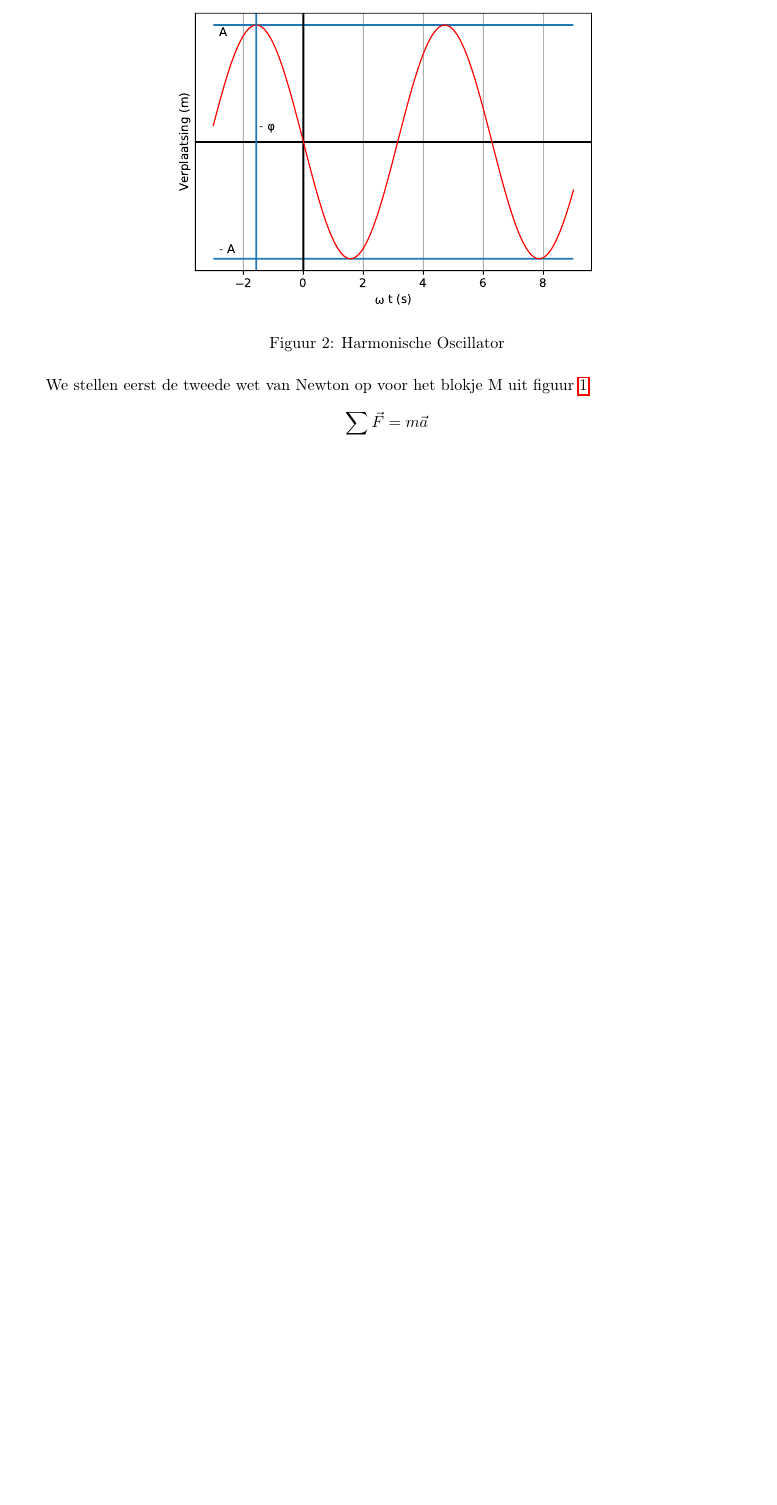
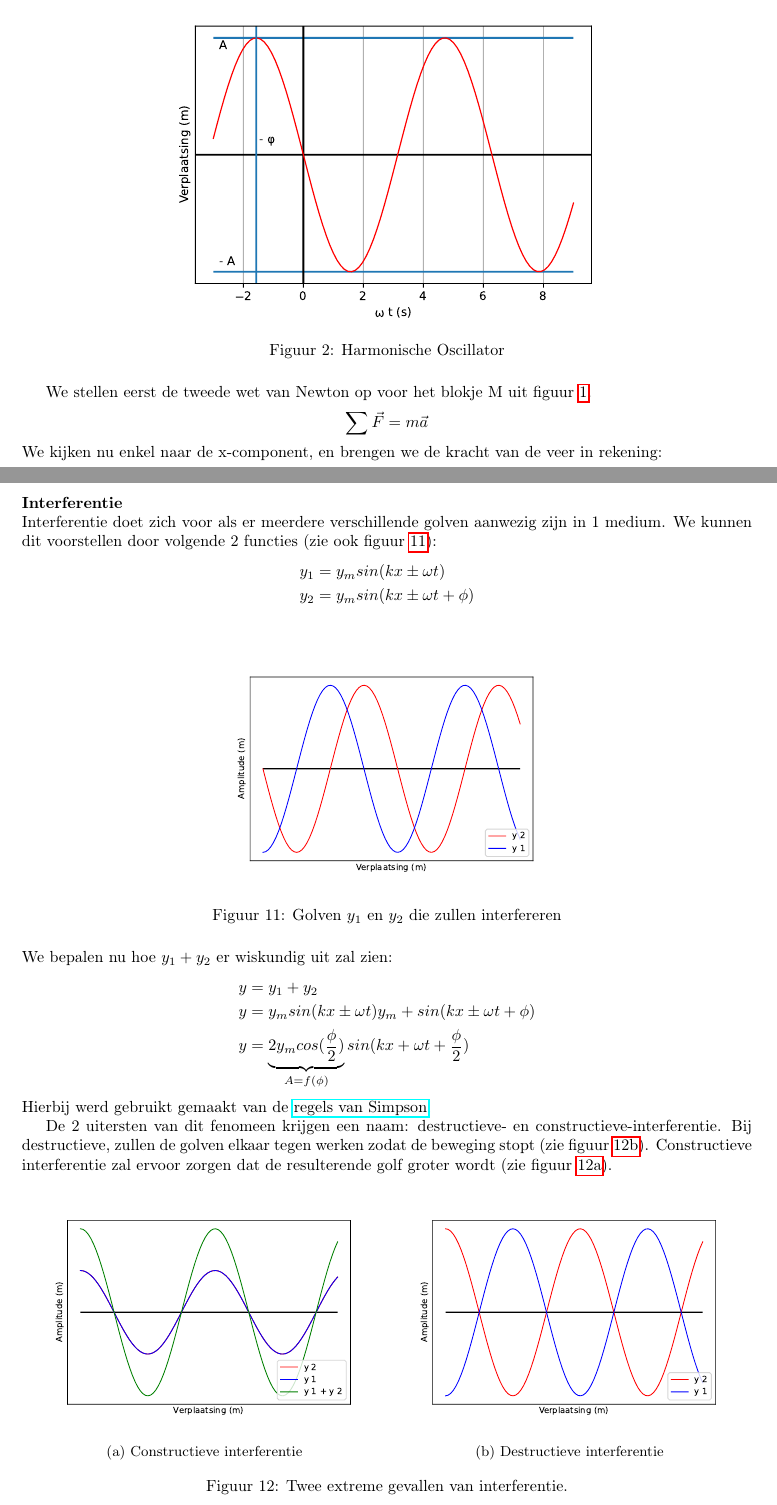
Before and after one commit to debber1/Afleidingen_TG, a LaTeX document (Samenvatting/Afleidingen.tex): part of page 1 of 12 before the commit and two parts of pages 1 and 13 of 13 after it, the two joined at a grey line, cut so that both start at the same text, the shorter picture padded with empty space. The pictures show the PDF file Samenvatting/Afleidingen.pdf that the author committed with the source.

Commit message:
Interferentie

```diff
--- a/Samenvatting/Afleidingen.tex
+++ b/Samenvatting/Afleidingen.tex
@@ -403,4 +404,44 @@ We gebruiken de lineariteit van de afgeleide:
 \begin{equation*}
 	\frac{\partial^2 y_1(x,t)}{\partial t^2} +\frac{\partial^2 y_2(x,t)}{\partial t^2}  = v^2(\frac{\partial^2 y_1(x,t)}{\partial x^2}+\frac{\partial^2 y_2(x,t)}{\partial x^2})
 \end{equation*}
+\newpage
+\section{Afleiding 10}
+\textbf{Interferentie}\\
+Interferentie doet zich voor als er meerdere verschillende golven aanwezig zijn in 1 medium. We kunnen dit voorstellen door volgende 2 functies (zie ook figuur \ref{fig:interferentie}):
+\begin{align*}
+	y_1 & = y_msin(kx\pm\omega t)\\
+	y_2 & = y_msin(kx\pm\omega t +\phi)
+\end{align*}
+\begin{figure}[h]
+	\centering
+	\includegraphics[width=0.5\linewidth]{Interferentie}
+	\caption[Interferentie]{Golven $y_1$ en $y_2$ die zullen interfereren}
+	\label{fig:interferentie}
+\end{figure}\\
+We bepalen nu hoe $y_1+y_2$ er wiskundig uit zal zien:
+\begin{align*}
+	y & = y_1+y_2\\
+	y & = y_msin(kx\pm\omega t) y_m+sin(kx\pm\omega t +\phi)\\
+	y & = \underbrace{2y_mcos(\frac{\phi}{2})}_{A = f(\phi)}sin(kx+\omega t+\frac{\phi}{2})
+\end{align*}
+Hierbij werd gebruikt gemaakt van de \href{https://nl.wikipedia.org/wiki/Lijst_van_goniometrische_gelijkheden#Som-naar-product-identiteiten_(regels_van_Simpson)}{regels van Simpson}.
+
+De 2 uitersten van dit fenomeen krijgen een naam: destructieve- en constructieve-interferentie. Bij destructieve, zullen de golven elkaar tegen werken zodat de beweging stopt (zie figuur \ref{fig:destructief}). Constructieve interferentie zal ervoor zorgen dat de resulterende golf groter wordt (zie figuur \ref{fig:constructief}).
+\begin{figure}[h]
+	\centering
+	\begin{subfigure}{.5\textwidth}
+		\centering
+		\includegraphics[width=1\linewidth]{constructieve_interferentie}
+		\caption{Constructieve interferentie}
+		\label{fig:constructief}
+	\end{subfigure}%
+	\begin{subfigure}{.5\textwidth}
+		\centering
+		\includegraphics[width=1\linewidth]{destructieve_interferentie}
+		\caption{Destructieve interferentie}
+		\label{fig:destructief}
+	\end{subfigure}
+	\caption{Twee extreme gevallen van interferentie.}
+	\label{fig:omegaVZ}
+\end{figure}\\
 \end{document}
```
Also changed, not shown: Samenvatting/Afleidingen.pdf, Samenvatting/Afleidingen.tex (3 more changed lines).
